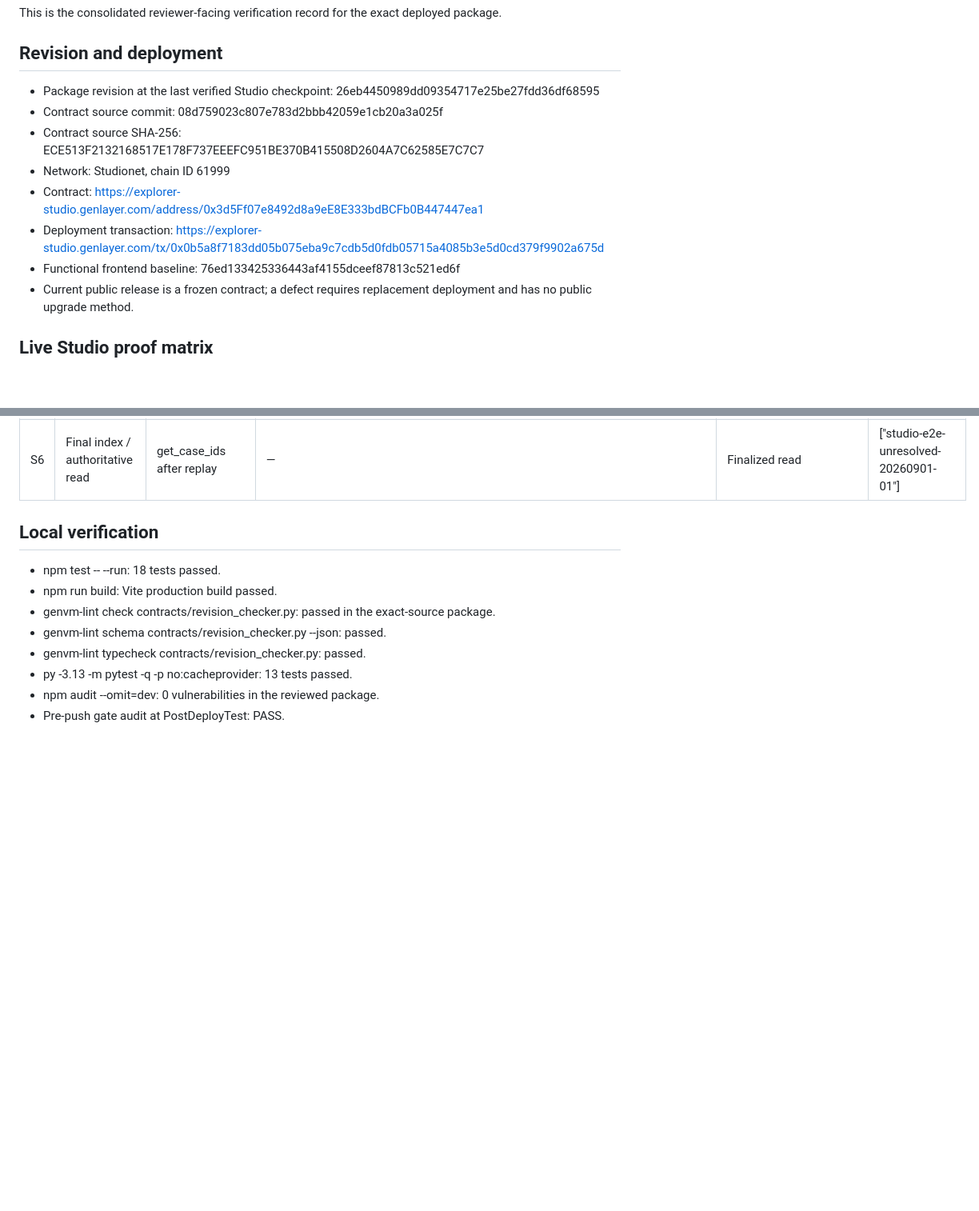
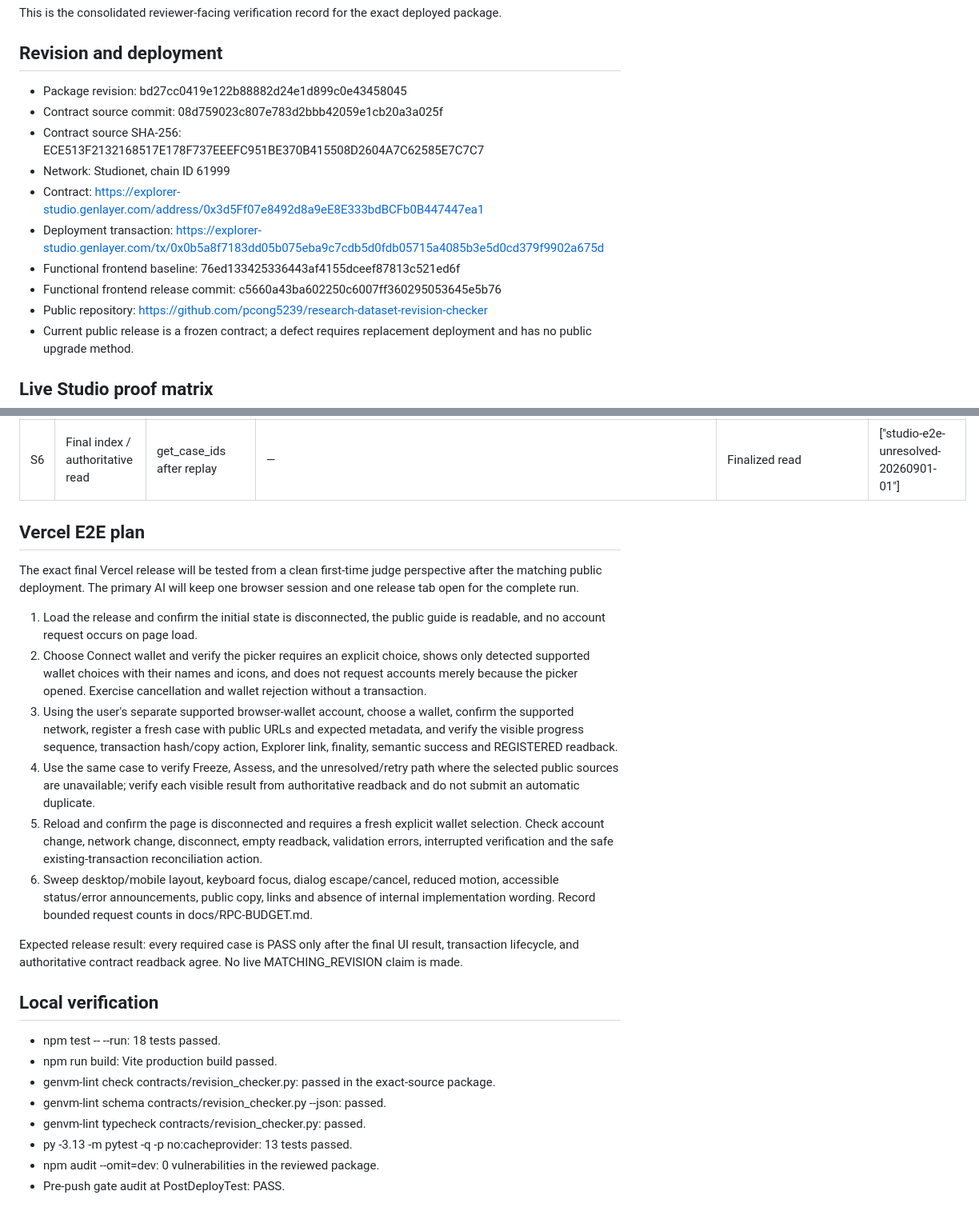
Before and after one commit to pcong5239/research-dataset-revision-checker, a Markdown page: docs/VERIFICATION.md, 2 parts joined by grey strips. Shown at 80% size. Rendered like a GitHub page; blank space fills up the shorter version.

Commit message:
Bind public package to release plan

```diff
--- a/docs/VERIFICATION.md
+++ b/docs/VERIFICATION.md
@@ -4,13 +4,15 @@ This is the consolidated reviewer-facing verification record for the exact deplo
 
 ## Revision and deployment
 
-- Package revision at the last verified Studio checkpoint: 26eb4450989dd09354717e25be27fdd36df68595
+- Package revision: bd27cc0419e122b88882d24e1d899c0e43458045
 - Contract source commit: 08d759023c807e783d2bbb42059e1cb20a3a025f
 - Contract source SHA-256: ECE513F2132168517E178F737EEEFC951BE370B415508D2604A7C62585E7C7C7
 - Network: Studionet, chain ID 61999
 - Contract: https://explorer-studio.genlayer.com/address/0x3d5Ff07e8492d8a9eE8E333bdBCFb0B447447ea1
 - Deployment transaction: https://explorer-studio.genlayer.com/tx/0x0b5a8f7183dd05b075eba9c7cdb5d0fdb05715a4085b3e5d0cd379f9902a675d
 - Functional frontend baseline: 76ed133425336443af4155dceef87813c521ed6f
+- Functional frontend release commit: c5660a43ba602250c6007ff360295053645e5b76
+- Public repository: https://github.com/pcong5239/research-dataset-revision-checker
 - Current public release is a frozen contract; a defect requires replacement deployment and has no public upgrade method.
 
 ## Live Studio proof matrix
@@ -24,6 +26,19 @@ This is the consolidated reviewer-facing verification record for the exact deplo
 | S4 | Caller retries unresolved once | retry_unresolved | 0x3d20f4ec8cd42c61cc0f405ba4ebd6b082976b659cc2033df5eccb67c9014366 | FINALIZED, SUCCESS; consensus output UNRESOLVED | ASSESSED, UNRESOLVED, retry_count=1 |
 | S5 | Duplicate replay is rejected | identical register_case replay | 0xc05a10a684381750293c45db0119acb0c7a3e8dddbe4a466de902fce777838d6 | FINALIZED, execution ERROR, accepted consensus with CASE_ALREADY_EXISTS | State unchanged; final index contains exactly one case |
 | S6 | Final index / authoritative read | get_case_ids after replay | — | Finalized read | ["studio-e2e-unresolved-20260901-01"] |
+
+## Vercel E2E plan
+
+The exact final Vercel release will be tested from a clean first-time judge perspective after the matching public deployment. The primary AI will keep one browser session and one release tab open for the complete run.
+
+1. Load the release and confirm the initial state is disconnected, the public guide is readable, and no account request occurs on page load.
+2. Choose Connect wallet and verify the picker requires an explicit choice, shows only detected supported wallet choices with their names and icons, and does not request accounts merely because the picker opened. Exercise cancellation and wallet rejection without a transaction.
+3. Using the user's separate supported browser-wallet account, choose a wallet, confirm the supported network, register a fresh case with public URLs and expected metadata, and verify the visible progress sequence, transaction hash/copy action, Explorer link, finality, semantic success and REGISTERED readback.
+4. Use the same case to verify Freeze, Assess, and the unresolved/retry path where the selected public sources are unavailable; verify each visible result from authoritative readback and do not submit an automatic duplicate.
+5. Reload and confirm the page is disconnected and requires a fresh explicit wallet selection. Check account change, network change, disconnect, empty readback, validation errors, interrupted verification and the safe existing-transaction reconciliation action.
+6. Sweep desktop/mobile layout, keyboard focus, dialog escape/cancel, reduced motion, accessible status/error announcements, public copy, links and absence of internal implementation wording. Record bounded request counts in docs/RPC-BUDGET.md.
+
+Expected release result: every required case is PASS only after the final UI result, transaction lifecycle, and authoritative contract readback agree. No live MATCHING_REVISION claim is made.
 
 ## Local verification
 
```
Also changed, not shown: PRE-DEPLOY-MANIFEST.md (+2 -0 lines), docs/RPC-BUDGET.md (+1 -1 lines).
